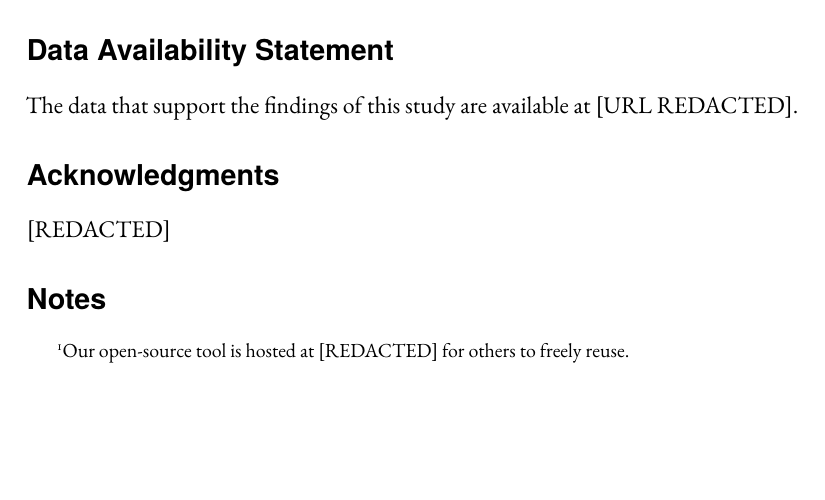
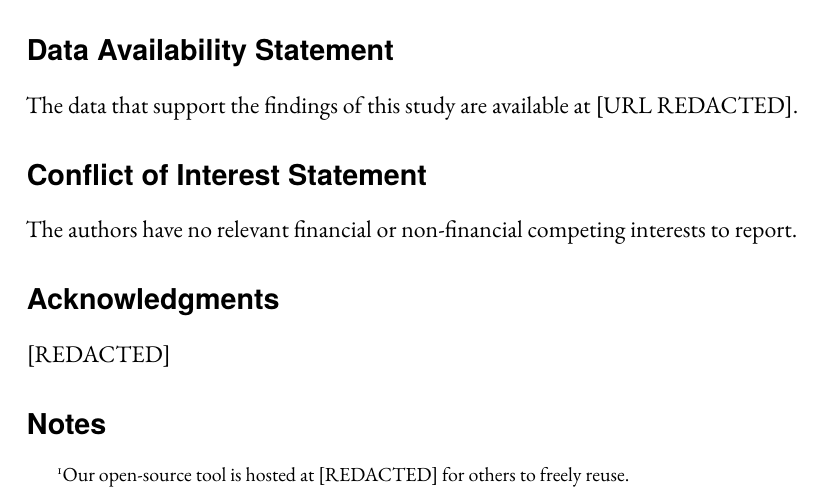
Before and after one commit to gboeing/travel-time-prediction, a LaTeX paper (paper/main.tex): part of page 13 of 17, cut so that both start at the same text, the shorter picture padded with empty space. Compiled offline with pdfLaTeX.

Commit message:
add conflict of interest statement

```diff
--- a/paper/main.tex
+++ b/paper/main.tex
@@ -284,6 +284,10 @@ This article introduced a better middle-ground method to simply but accurately p
 The data that support the findings of this study are available at [URL REDACTED].
 %https://github.com/gboeing/travel-time-prediction
 
+\section*{Conflict of Interest Statement}
+
+The authors have no relevant financial or non-financial competing interests to report.
+
 \section*{Acknowledgments}
 
 [REDACTED]
```
